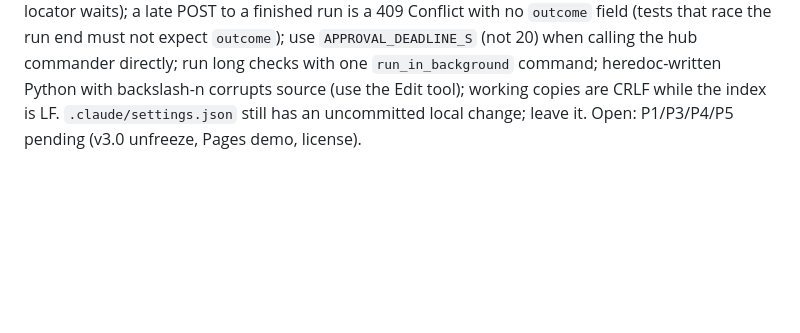
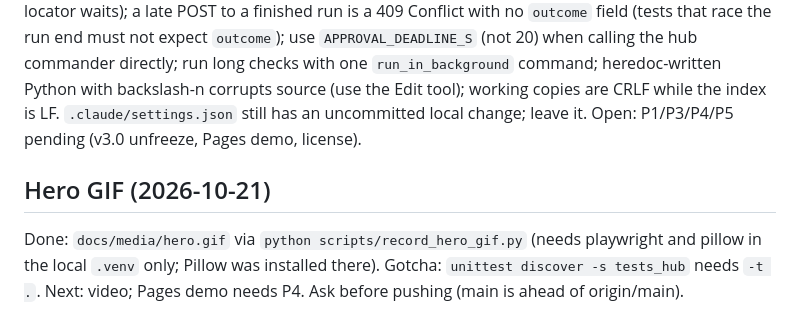
Before and after one commit to sohanroy676/Incident-commander, a Markdown page: memory-bank/activeContext.md, the part around the change. Rendered like a GitHub page; blank space fills up the shorter version.

```diff
--- a/memory-bank/activeContext.md
+++ b/memory-bank/activeContext.md
@@ -54,3 +54,6 @@ Gotchas: `.claude/settings.json` has an uncommitted local change; leave it unles
 
 ## v2.3 hub extras (2026-10-21)
 v2.3 is released: all four branches merged to main, pushed, CI green, tag `v2.3` pushed. Next: README hero GIF via the Playwright skill (Playwright is installed in the local `.venv` only), then showcase items (video; Pages demo needs P4). Ask before pushing, tagging or deleting branches. One unexplained one-off tests_hub error was seen once locally (not reproduced in 8 later runs); on Linux a stream test needs `resp.close()` as well as `conn.close()`. Decisions: history and audit are opt-in (`--data-dir`); intake alerts reuse an existing service and take `fired_at` from that service's own alert (the data is simulated, `startsAt` is only text); approve/deny shortcuts need Shift. Gotchas: `ic_hub` text must not contain `.env`, `load_env`, `api_key`, `LLM_API_KEY`, `os.environ`, `getenv` (test_isolation); the page CSP forbids string evaluation, so Playwright `wait_for_function` fails (use locator waits); a late POST to a finished run is a 409 Conflict with no `outcome` field (tests that race the run end must not expect `outcome`); use `APPROVAL_DEADLINE_S` (not 20) when calling the hub commander directly; run long checks with one `run_in_background` command; heredoc-written Python with backslash-n corrupts source (use the Edit tool); working copies are CRLF while the index is LF. `.claude/settings.json` still has an uncommitted local change; leave it. Open: P1/P3/P4/P5 pending (v3.0 unfreeze, Pages demo, license).
+
+## Hero GIF (2026-10-21)
+Done: `docs/media/hero.gif` via `python scripts/record_hero_gif.py` (needs playwright and pillow in the local `.venv` only; Pillow was installed there). Gotcha: `unittest discover -s tests_hub` needs `-t .`. Next: video; Pages demo needs P4. Ask before pushing (main is ahead of origin/main).
```
Also changed, not shown: README.md (+3 -1 lines), memory-bank/progress.md (+3 -0 lines), docs/media/hero.gif (added), 1 other file.
